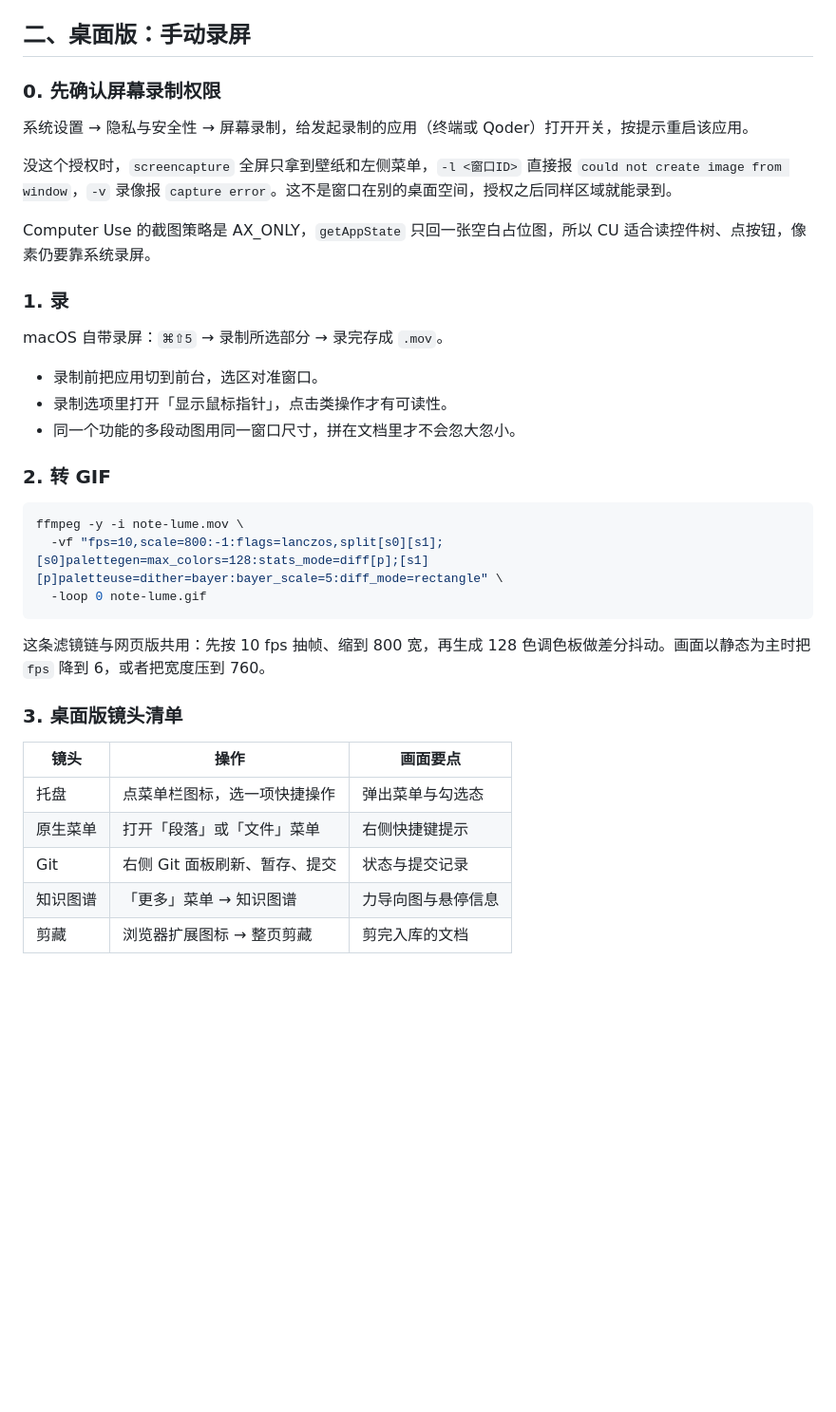
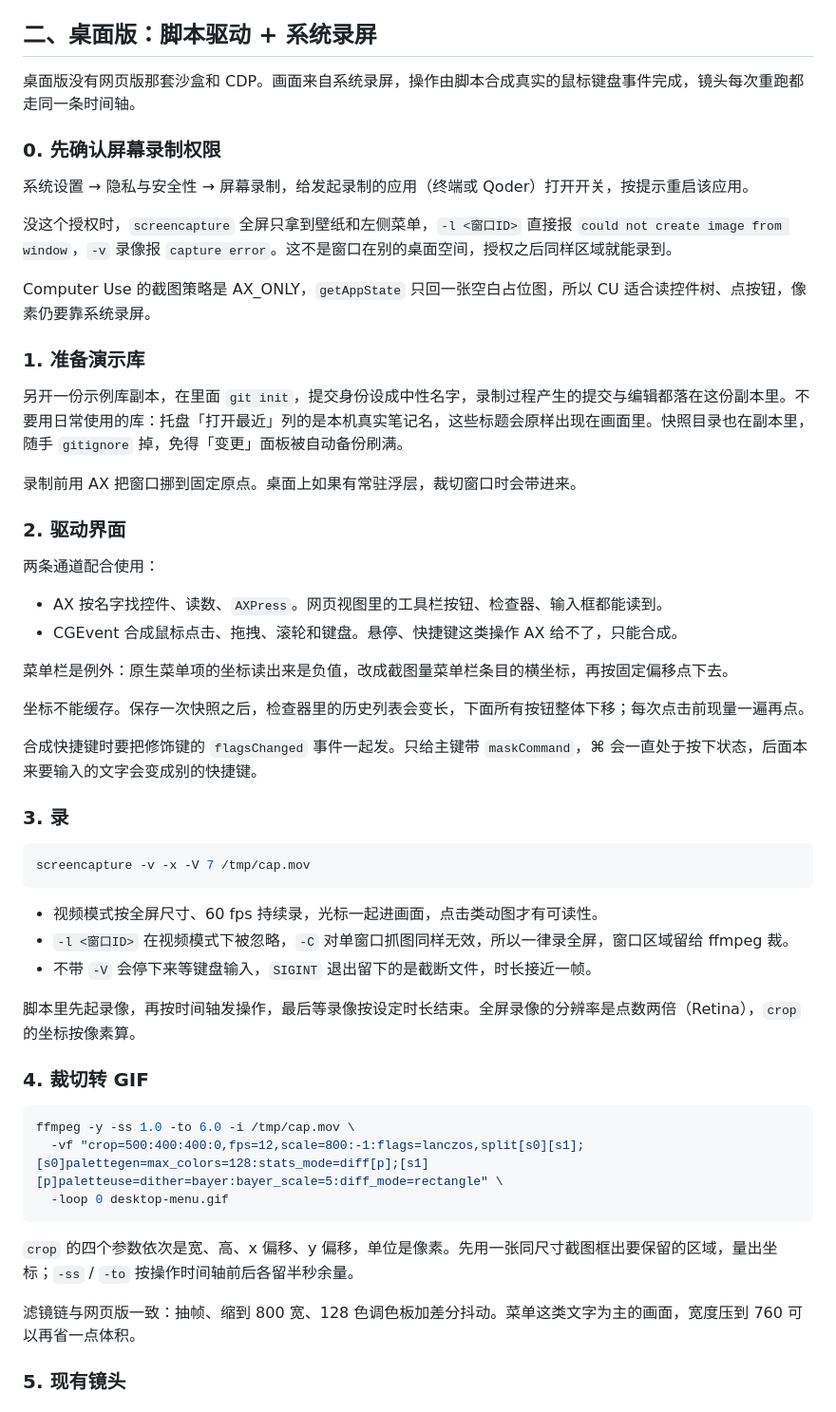
Before and after one commit to HackerSnail/NoteLume, a Markdown page: docs/GIF-DEMO.md, the part around one of its changes. Shown at 95% size. Drawn GitHub-style; blank space fills up the shorter version.

Commit message:
补齐桌面版四处演示动图；修知识图谱拖节点被当成点击跳转
- docs/img/demo：新增托盘菜单、原生菜单、Git 面板、知识图谱四段桌面动图
- docs/GIF-DEMO.md：桌面版一节改为脚本驱动加系统录屏，补演示库准备、屏幕录制权限、
  AX 与 CGEvent 两条驱动通道、全屏录像、裁切转 GIF，逐段配文；镜头清单换成实际录到的四项
- src/graph-view.js：点击判定改用按下到松手的屏幕位移。原先拿节点坐标与指针的世界坐标比，
  节点一直跟着鼠标走，差值恒为 0，于是每次拖拽结束都会触发跳转；现在位移小于 3px 才当点击

````diff
--- a/docs/GIF-DEMO.md
+++ b/docs/GIF-DEMO.md
@@ -110,7 +110,9 @@ node capture/shoot.mjs theme-switch
 - 知识图谱在网页沙盒里打不开：后端索引状态里的库根是 `/private/var/...`，前端比较的是 `/var/...`，两串对不上，`state.indexReady` 一直为假，入口只回一句「索引尚未就绪」。这一项留给桌面版。
 - 网页工作树落后主干时，主干新加的功能不会出现在画面里。录制新一轮之前先把主干合进 `web`（方向允许，见 `docs/SERVER.MD`），重新 `npm run web:build`。
 
-## 二、桌面版：手动录屏
+## 二、桌面版：脚本驱动 + 系统录屏
+
+桌面版没有网页版那套沙盒和 CDP。画面来自系统录屏，操作由脚本合成真实的鼠标键盘事件完成，镜头每次重跑都走同一条时间轴。
 
 ### 0. 先确认屏幕录制权限
 
@@ -120,30 +122,48 @@ node capture/shoot.mjs theme-switch
 
 Computer Use 的截图策略是 AX_ONLY，`getAppState` 只回一张空白占位图，所以 CU 适合读控件树、点按钮，像素仍要靠系统录屏。
 
-### 1. 录
+### 1. 准备演示库
 
-macOS 自带录屏：`⌘⇧5` → 录制所选部分 → 录完存成 `.mov`。
+另开一份示例库副本，在里面 `git init`，提交身份设成中性名字，录制过程产生的提交与编辑都落在这份副本里。不要用日常使用的库：托盘「打开最近」列的是本机真实笔记名，这些标题会原样出现在画面里。快照目录也在副本里，随手 `gitignore` 掉，免得「变更」面板被自动备份刷满。
 
-- 录制前把应用切到前台，选区对准窗口。
-- 录制选项里打开「显示鼠标指针」，点击类操作才有可读性。
-- 同一个功能的多段动图用同一窗口尺寸，拼在文档里才不会忽大忽小。
+录制前用 AX 把窗口挪到固定原点。桌面上如果有常驻浮层，裁切窗口时会带进来。
 
-### 2. 转 GIF
+### 2. 驱动界面
+
+两条通道配合使用：
+
+- AX 按名字找控件、读数、`AXPress`。网页视图里的工具栏按钮、检查器、输入框都能读到。
+- CGEvent 合成鼠标点击、拖拽、滚轮和键盘。悬停、快捷键这类操作 AX 给不了，只能合成。
+
+菜单栏是例外：原生菜单项的坐标读出来是负值，改成截图量菜单栏条目的横坐标，再按固定偏移点下去。
+
+坐标不能缓存。保存一次快照之后，检查器里的历史列表会变长，下面所有按钮整体下移；每次点击前现量一遍再点。
+
+合成快捷键时要把修饰键的 `flagsChanged` 事件一起发。只给主键带 `maskCommand`，⌘ 会一直处于按下状态，后面本来要输入的文字会变成别的快捷键。
+
+### 3. 录
 
 ```bash
-ffmpeg -y -i note-lume.mov \
-  -vf "fps=10,scale=800:-1:flags=lanczos,split[s0][s1];[s0]palettegen=max_colors=128:stats_mode=diff[p];[s1][p]paletteuse=dither=bayer:bayer_scale=5:diff_mode=rectangle" \
-  -loop 0 note-lume.gif
+screencapture -v -x -V 7 /tmp/cap.mov
 ```
 
-这条滤镜链与网页版共用：先按 10 fps 抽帧、缩到 800 宽，再生成 128 色调色板做差分抖动。画面以静态为主时把 `fps` 降到 6，或者把宽度压到 760。
+- 视频模式按全屏尺寸、60 fps 持续录，光标一起进画面，点击类动图才有可读性。
+- `-l <窗口ID>` 在视频模式下被忽略，`-C` 对单窗口抓图同样无效，所以一律录全屏，窗口区域留给 ffmpeg 裁。
+- 不带 `-V` 会停下来等键盘输入，`SIGINT` 退出留下的是截断文件，时长接近一帧。
 
-### 3. 桌面版镜头清单
+脚本里先起录像，再按时间轴发操作，最后等录像按设定时长结束。全屏录像的分辨率是点数两倍（Retina），`crop` 的坐标按像素算。
 
-| 镜头 | 操作 | 画面要点 |
-| --- | --- | --- |
-| 托盘 | 点菜单栏图标，选一项快捷操作 | 弹出菜单与勾选态 |
-| 原生菜单 | 打开「段落」或「文件」菜单 | 右侧快捷键提示 |
-| Git | 右侧 Git 面板刷新、暂存、提交 | 状态与提交记录 |
-| 知识图谱 |「更多」菜单 → 知识图谱 | 力导向图与悬停信息 |
-| 剪藏 | 浏览器扩展图标 → 整页剪藏 | 剪完入库的文档 |
+### 4. 裁切转 GIF
+
+```bash
+ffmpeg -y -ss 1.0 -to 6.0 -i /tmp/cap.mov \
+  -vf "crop=500:400:400:0,fps=12,scale=800:-1:flags=lanczos,split[s0][s1];[s0]palettegen=max_colors=128:stats_mode=diff[p];[s1][p]paletteuse=dither=bayer:bayer_scale=5:diff_mode=rectangle" \
+  -loop 0 desktop-menu.gif
+```
+
+`crop` 的四个参数依次是宽、高、x 偏移、y 偏移，单位是像素。先用一张同尺寸截图框出要保留的区域，量出坐标；`-ss` / `-to` 按操作时间轴前后各留半秒余量。
+
+滤镜链与网页版一致：抽帧、缩到 800 宽、128 色调色板加差分抖动。菜单这类文字为主的画面，宽度压到 760 可以再省一点体积。
+
+### 5. 现有镜头
+
````
Also changed, not shown: other parts of docs/GIF-DEMO.md (+24 -1 lines), docs/img/demo/desktop-git.gif (added), docs/img/demo/desktop-graph.gif (added), docs/img/demo/desktop-menu.gif (added), docs/img/demo/desktop-tray.gif (added), 1 other file.
